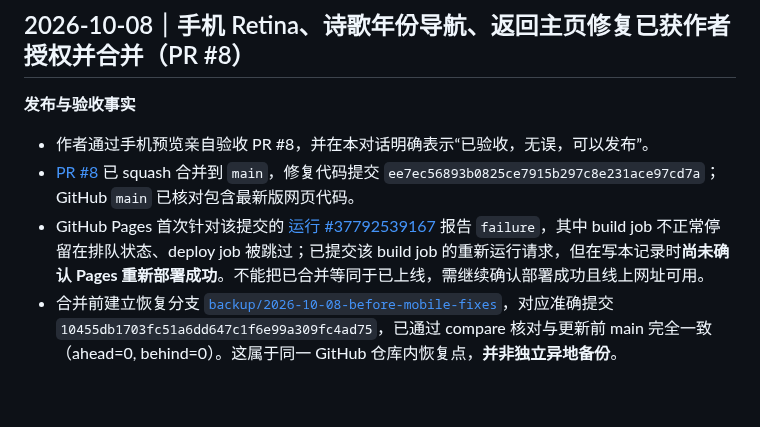
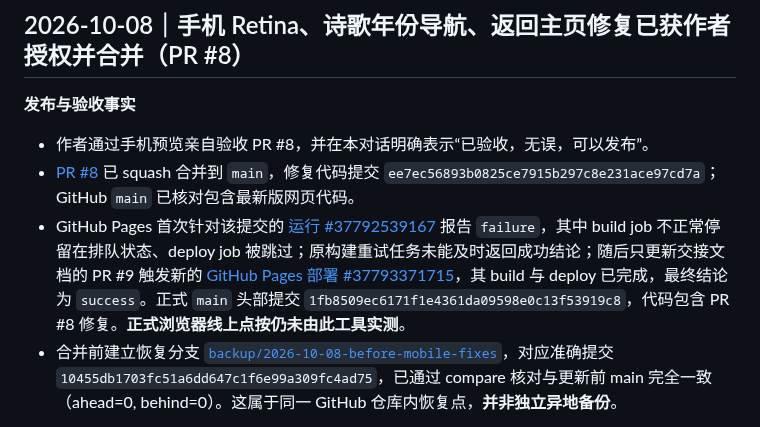
Before and after one commit to Houyuxinx/houyuxin-site, a Markdown page: CHANGELOG.md, the part around the change. Drawn GitHub-style; blank space fills up the shorter version.

Commit message:
docs: confirm successful Pages deployment for approved mobile repairs in CHANGELOG.md

```diff
--- a/CHANGELOG.md
+++ b/CHANGELOG.md
@@ -5,7 +5,7 @@
 **发布与验收事实**
 - 作者通过手机预览亲自验收 PR #8，并在本对话明确表示“已验收，无误，可以发布”。
 - [PR #8](https://github.com/Houyuxinx/houyuxin-site/pull/8) 已 squash 合并到 `main`，修复代码提交 `ee7ec56893b0825ce7915b297c8e231ace97cd7a`；GitHub `main` 已核对包含最新版网页代码。
-- GitHub Pages 首次针对该提交的 [运行 #37792539167](https://github.com/Houyuxinx/houyuxin-site/actions/runs/37792539167) 报告 `failure`，其中 build job 不正常停留在排队状态、deploy job 被跳过；已提交该 build job 的重新运行请求，但在写本记录时**尚未确认 Pages 重新部署成功**。不能把已合并等同于已上线，需继续确认部署成功且线上网址可用。
+- GitHub Pages 首次针对该提交的 [运行 #37792539167](https://github.com/Houyuxinx/houyuxin-site/actions/runs/37792539167) 报告 `failure`，其中 build job 不正常停留在排队状态、deploy job 被跳过；原构建重试任务未能及时返回成功结论；随后只更新交接文档的 PR #9 触发新的 [GitHub Pages 部署 #37793371715](https://github.com/Houyuxinx/houyuxin-site/actions/runs/37793371715)，其 build 与 deploy 已完成，最终结论为 `success`。正式 `main` 头部提交 `1fb8509ec6171f1e4361da09598e0c13f53919c8`，代码包含 PR #8 修复。**正式浏览器线上点按仍未由此工具实测**。
 - 合并前建立恢复分支 [`backup/2026-10-08-before-mobile-fixes`](https://github.com/Houyuxinx/houyuxin-site/tree/backup/2026-10-08-before-mobile-fixes)，对应准确提交 `10455db1703fc51a6dd647c1f6e99a309fc4ad75`，已通过 compare 核对与更新前 main 完全一致（ahead=0, behind=0）。这属于同一 GitHub 仓库内恢复点，**并非独立异地备份**。
 
 **本轮已合并的修改**
```
